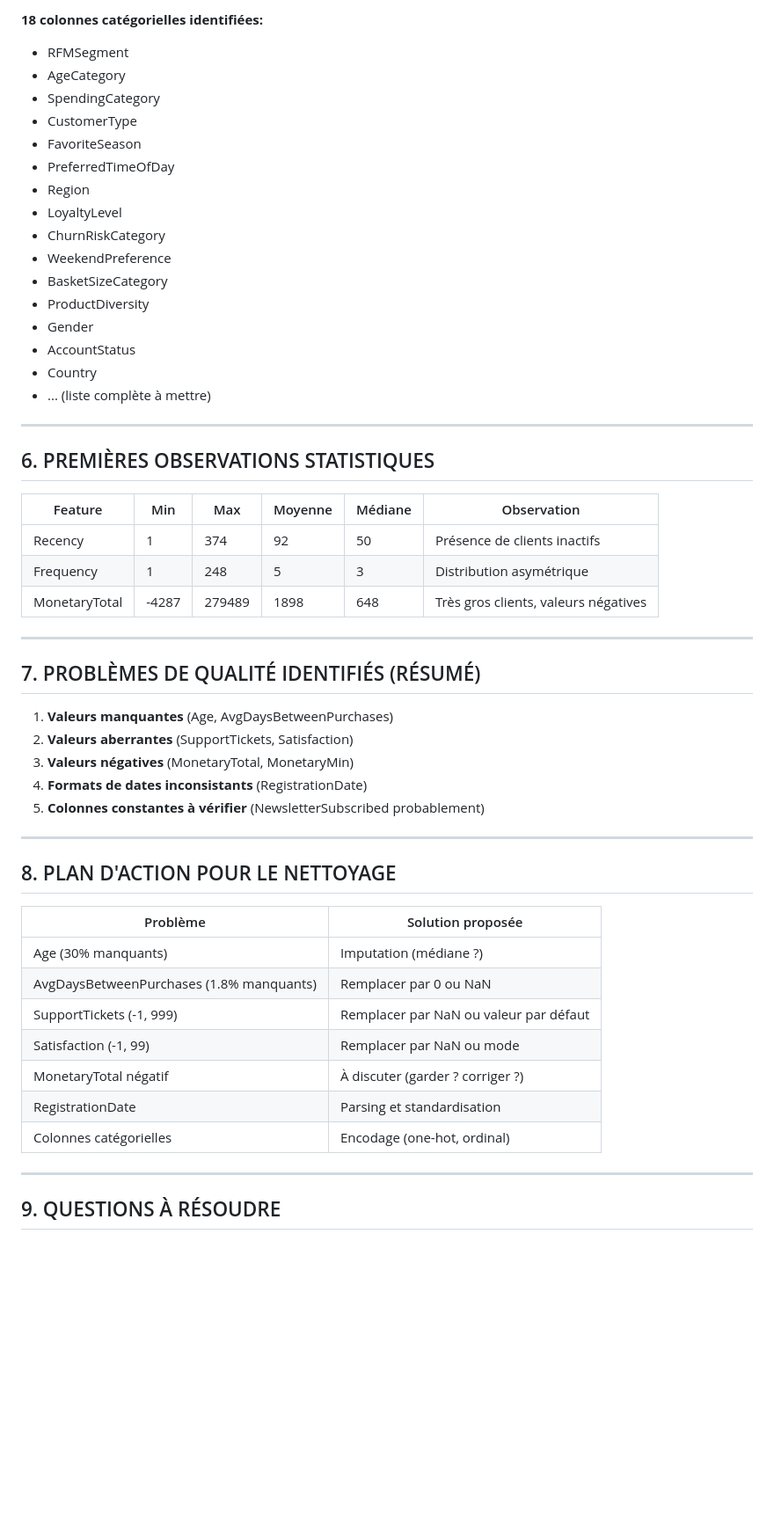
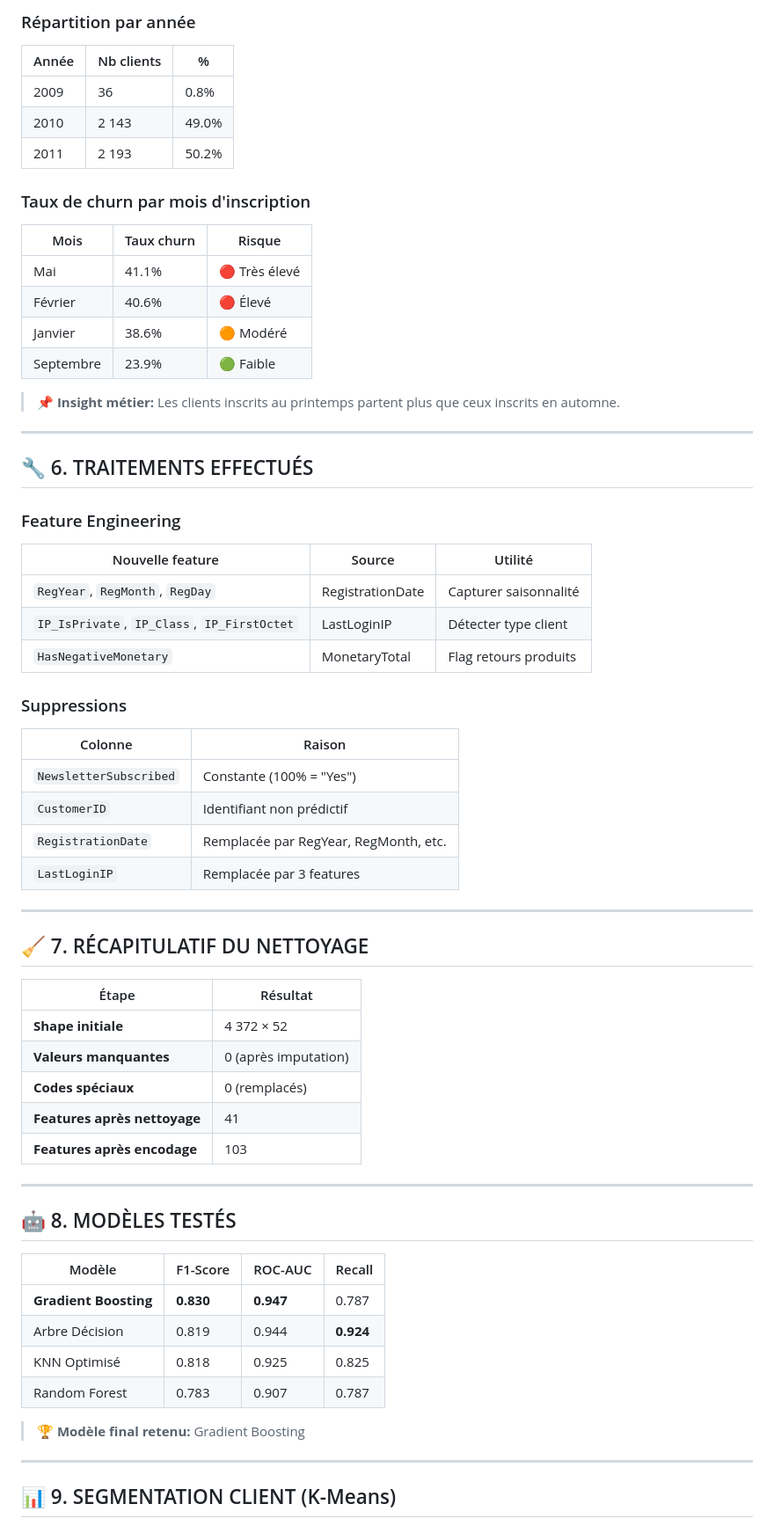
Before and after one commit to myriamBenAbd0607/ProjetML, a Markdown page: reports/notes_exploration.md, the part around one of its changes. Shown at 88% size. Rendered like a GitHub page; blank space fills up the shorter version.

```diff
--- a/reports/notes_exploration.md
+++ b/reports/notes_exploration.md
@@ -61,57 +79,70 @@
 
-**18 colonnes catégorielles identifiées:**
-- RFMSegment
-- AgeCategory
-- SpendingCategory
-- CustomerType
-- FavoriteSeason
-- PreferredTimeOfDay
-- Region
-- LoyaltyLevel
-- ChurnRiskCategory
-- WeekendPreference
-- BasketSizeCategory
-- ProductDiversity
-- Gender
-- AccountStatus
-- Country
-- ... (liste complète à mettre)
+### Répartition par année
+
+| Année | Nb clients | % |
+|-------|------------|---|
+| 2009 | 36 | 0.8% |
+| 2010 | 2 143 | 49.0% |
+| 2011 | 2 193 | 50.2% |
+
+### Taux de churn par mois d'inscription
+
+| Mois | Taux churn | Risque |
+|------|------------|--------|
+| Mai | 41.1% | 🔴 Très élevé |
+| Février | 40.6% | 🔴 Élevé |
+| Janvier | 38.6% | 🟠 Modéré |
+| Septembre | 23.9% | 🟢 Faible |
+
+> 📌 **Insight métier:** Les clients inscrits au printemps partent plus que ceux inscrits en automne.
 
 ---
 
-## 6. PREMIÈRES OBSERVATIONS STATISTIQUES
+## 🔧 6. TRAITEMENTS EFFECTUÉS
 
-| Feature | Min | Max | Moyenne | Médiane | Observation |
-|---------|-----|-----|---------|---------|-------------|
-| Recency | 1 | 374 | 92 | 50 | Présence de clients inactifs |
-| Frequency | 1 | 248 | 5 | 3 | Distribution asymétrique |
-| MonetaryTotal | -4287 | 279489 | 1898 | 648 | Très gros clients, valeurs négatives |
+### Feature Engineering
+
+| Nouvelle feature | Source | Utilité |
+|-----------------|--------|---------|
+| `RegYear`, `RegMonth`, `RegDay` | RegistrationDate | Capturer saisonnalité |
+| `IP_IsPrivate`, `IP_Class`, `IP_FirstOctet` | LastLoginIP | Détecter type client |
+| `HasNegativeMonetary` | MonetaryTotal | Flag retours produits |
+
+### Suppressions
+
+| Colonne | Raison |
+|---------|--------|
+| `NewsletterSubscribed` | Constante (100% = "Yes") |
+| `CustomerID` | Identifiant non prédictif |
+| `RegistrationDate` | Remplacée par RegYear, RegMonth, etc. |
+| `LastLoginIP` | Remplacée par 3 features |
 
 ---
 
-## 7. PROBLÈMES DE QUALITÉ IDENTIFIÉS (RÉSUMÉ)
+## 🧹 7. RÉCAPITULATIF DU NETTOYAGE
 
-1. **Valeurs manquantes** (Age, AvgDaysBetweenPurchases)
-2. **Valeurs aberrantes** (SupportTickets, Satisfaction)
-3. **Valeurs négatives** (MonetaryTotal, MonetaryMin)
-4. **Formats de dates inconsistants** (RegistrationDate)
-5. **Colonnes constantes à vérifier** (NewsletterSubscribed probablement)
+| Étape | Résultat |
+|-------|----------|
+| **Shape initiale** | 4 372 × 52 |
+| **Valeurs manquantes** | 0 (après imputation) |
+| **Codes spéciaux** | 0 (remplacés) |
+| **Features après nettoyage** | 41 |
+| **Features après encodage** | 103 |
 
 ---
 
-## 8. PLAN D'ACTION POUR LE NETTOYAGE
+## 🤖 8. MODÈLES TESTÉS
 
-| Problème | Solution proposée |
-|----------|-------------------|
-| Age (30% manquants) | Imputation (médiane ?) |
-| AvgDaysBetweenPurchases (1.8% manquants) | Remplacer par 0 ou NaN |
-| SupportTickets (-1, 999) | Remplacer par NaN ou valeur par défaut |
-| Satisfaction (-1, 99) | Remplacer par NaN ou mode |
-| MonetaryTotal négatif | À discuter (garder ? corriger ?) |
-| RegistrationDate | Parsing et standardisation |
-| Colonnes catégorielles | Encodage (one-hot, ordinal) |
+| Modèle | F1-Score | ROC-AUC | Recall |
+|--------|----------|---------|--------|
+| **Gradient Boosting** | **0.830** | **0.947** | 0.787 |
+| Arbre Décision | 0.819 | 0.944 | **0.924** |
+| KNN Optimisé | 0.818 | 0.925 | 0.825 |
+| Random Forest | 0.783 | 0.907 | 0.787 |
+
+> 🏆 **Modèle final retenu:** Gradient Boosting
 
 ---
 
-## 9. QUESTIONS À RÉSOUDRE
+## 📊 9. SEGMENTATION CLIENT (K-Means)
 
```
Also changed, not shown: other parts of reports/notes_exploration.md (+73 -123 lines).
